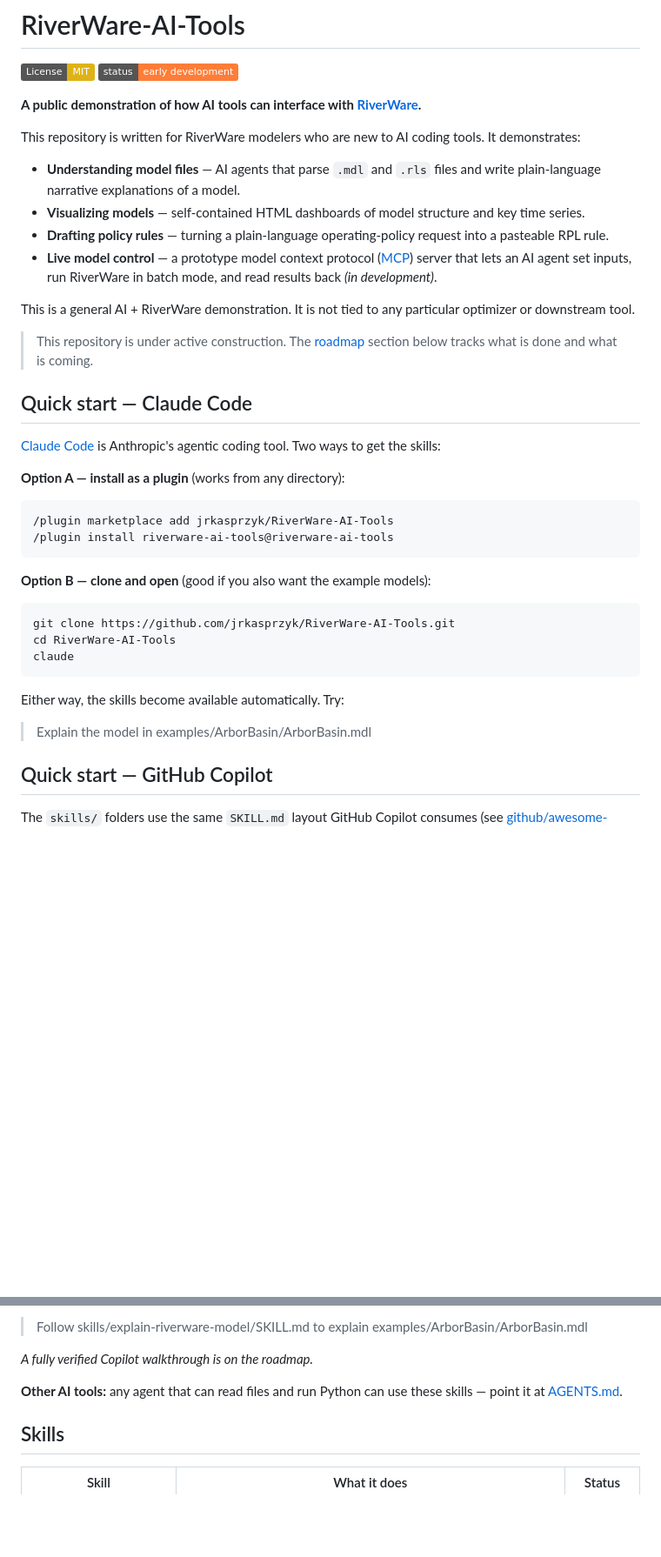
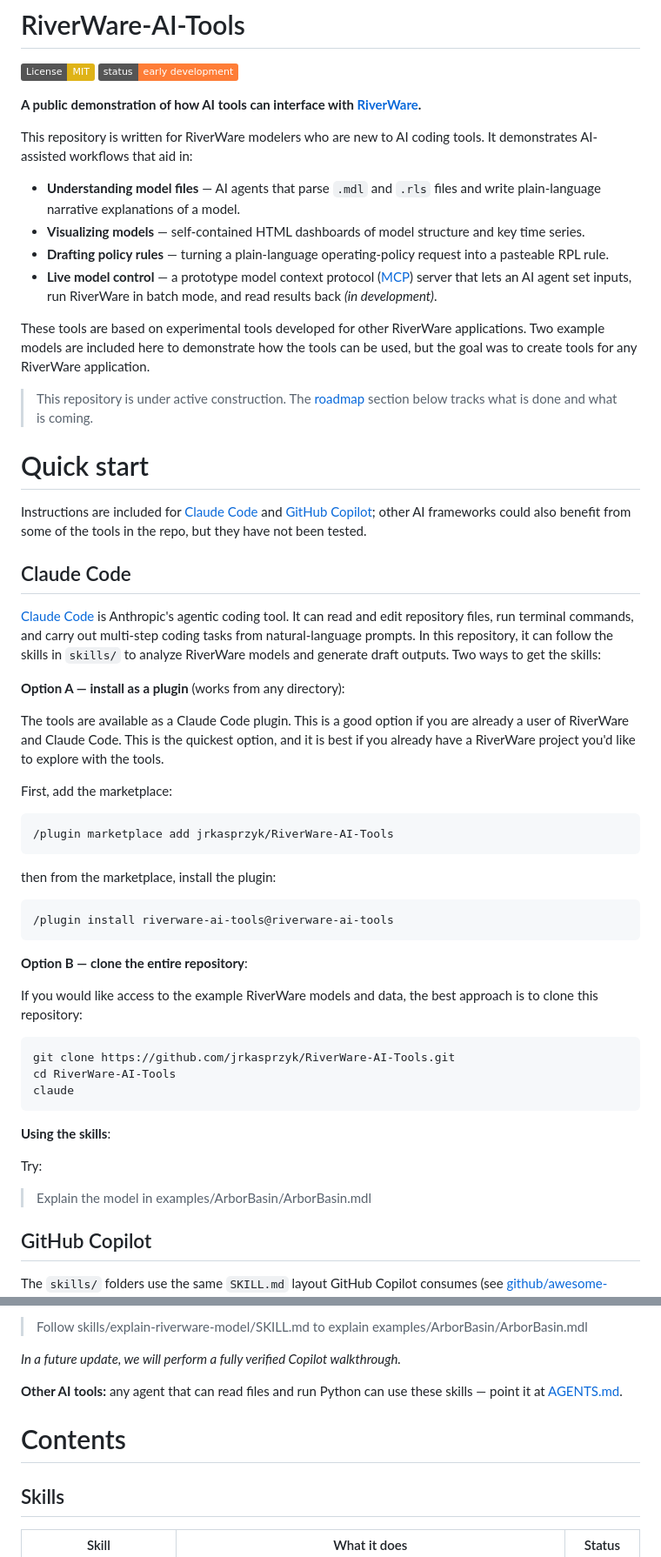
Before and after one commit to jrkasprzyk/RiverWare-AI-Tools, a Markdown page: README.md, 2 parts joined by grey strips. Shown at 87% size. Drawn GitHub-style; badges without logos; blank space fills up the shorter version.

Commit message:
update(README):
Minor reorganization of sections and some clarifications and extra explanations for the tools

````diff
--- a/README.md
+++ b/README.md
@@ -7,7 +7,7 @@
 [RiverWare](https://riverware.org).**
 
 This repository is written for RiverWare modelers who are new to AI coding
-tools. It demonstrates:
+tools. It demonstrates AI-assisted workflows that aid in:
 
 - **Understanding model files** — AI agents that parse `.mdl` and `.rls`
   files and write plain-language narrative explanations of a model.
@@ -20,25 +20,42 @@ tools. It demonstrates:
   inputs, run RiverWare in batch mode, and read results back
   *(in development)*.
 
-This is a general AI + RiverWare demonstration. It is not tied to any
-particular optimizer or downstream tool.
+These tools are based on experimental tools developed for other RiverWare applications. Two example models are included here to demonstrate how the tools can be used, but the goal was to create tools for any RiverWare application.
 
 > This repository is under active construction. The [roadmap](#roadmap)
 > section below tracks what is done and what is coming.
 
-## Quick start — Claude Code
+# Quick start
+
+Instructions are included for [Claude Code](https://claude.com/claude-code) and [GitHub Copilot](https://github.com/copilot); other AI frameworks could also benefit from some of the tools in the repo, but they have not been tested.
+
+## Claude Code
 
 [Claude Code](https://claude.com/claude-code) is Anthropic's agentic coding
-tool. Two ways to get the skills:
+tool. It can read and edit repository files, run terminal commands, and carry
+out multi-step coding tasks from natural-language prompts. In this repository,
+it can follow the skills in `skills/` to analyze RiverWare models and generate
+draft outputs. Two ways to get the skills:
 
 **Option A — install as a plugin** (works from any directory):
 
+The tools are available as a Claude Code plugin. This is a good option if you are already a user of RiverWare and Claude Code. This is the quickest option, and it is best if you already have a RiverWare project you'd like to explore with the tools.
+
+First, add the marketplace:
+
 ```
 /plugin marketplace add jrkasprzyk/RiverWare-AI-Tools
+```
+
+then from the marketplace, install the plugin:
+
+```
 /plugin install riverware-ai-tools@riverware-ai-tools
 ```
 
-**Option B — clone and open** (good if you also want the example models):
+**Option B — clone the entire repository**:
+
+If you would like access to the example RiverWare models and data, the best approach is to clone this repository:
 
 ```bash
 git clone https://github.com/jrkasprzyk/RiverWare-AI-Tools.git
@@ -46,11 +63,13 @@ cd RiverWare-AI-Tools
 claude
 ```
 
-Either way, the skills become available automatically. Try:
+**Using the skills**:
+
+Try:
 
 > Explain the model in examples/ArborBasin/ArborBasin.mdl
 
-## Quick start — GitHub Copilot
+## GitHub Copilot
 
 The `skills/` folders use the same `SKILL.md` layout GitHub Copilot
 consumes (see [github/awesome-copilot](https://github.com/github/awesome-copilot)).
@@ -60,10 +79,12 @@ Copilot to follow a skill, e.g.:
 > Follow skills/explain-riverware-model/SKILL.md to explain
 > examples/ArborBasin/ArborBasin.mdl
 
-*A fully verified Copilot walkthrough is on the roadmap.*
+*In a future update, we will perform a fully verified Copilot walkthrough.*
 
 **Other AI tools:** any agent that can read files and run Python can use
 these skills — point it at [AGENTS.md](AGENTS.md).
+
+# Contents
 
 ## Skills
 
````
Also changed, not shown: other parts of README.md (+6 -12 lines).
